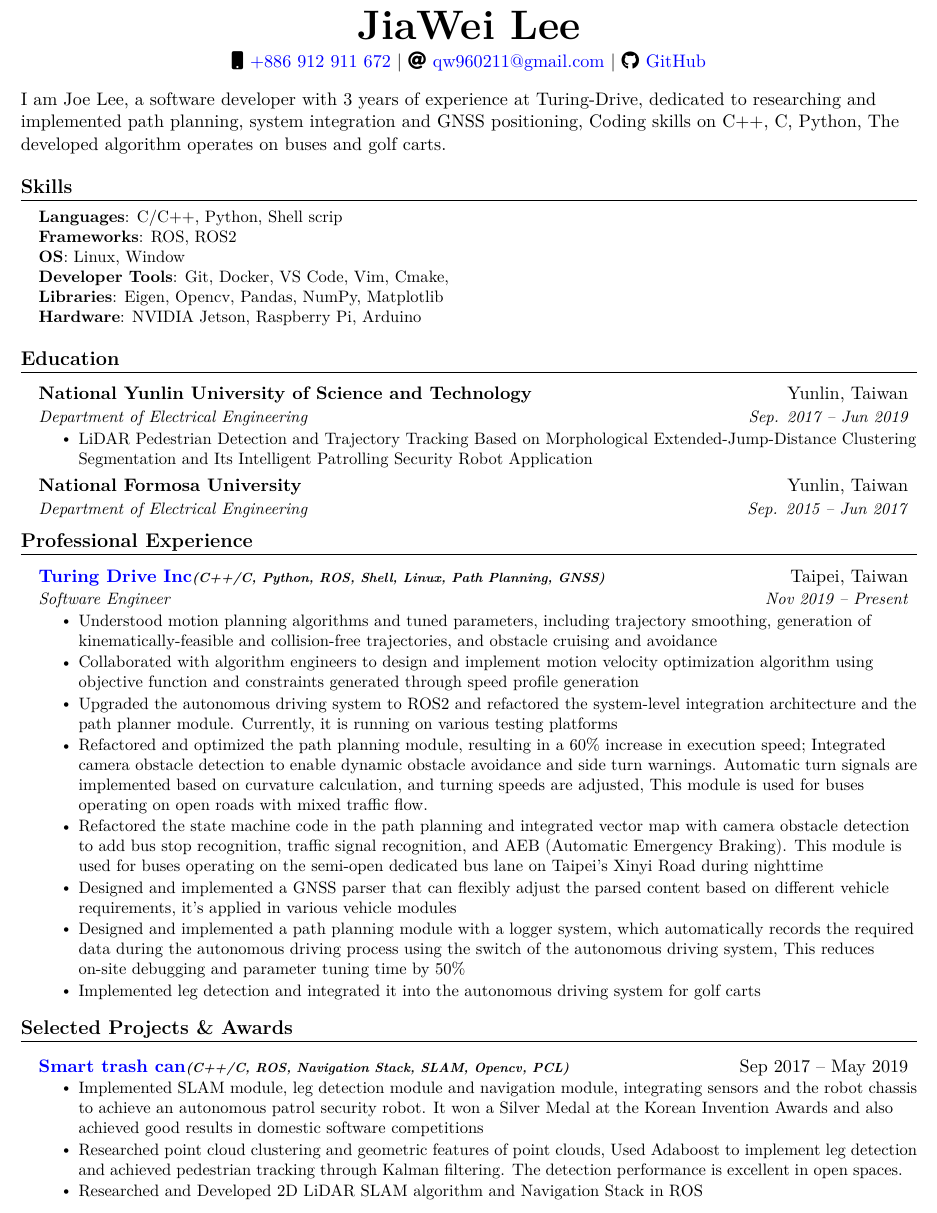
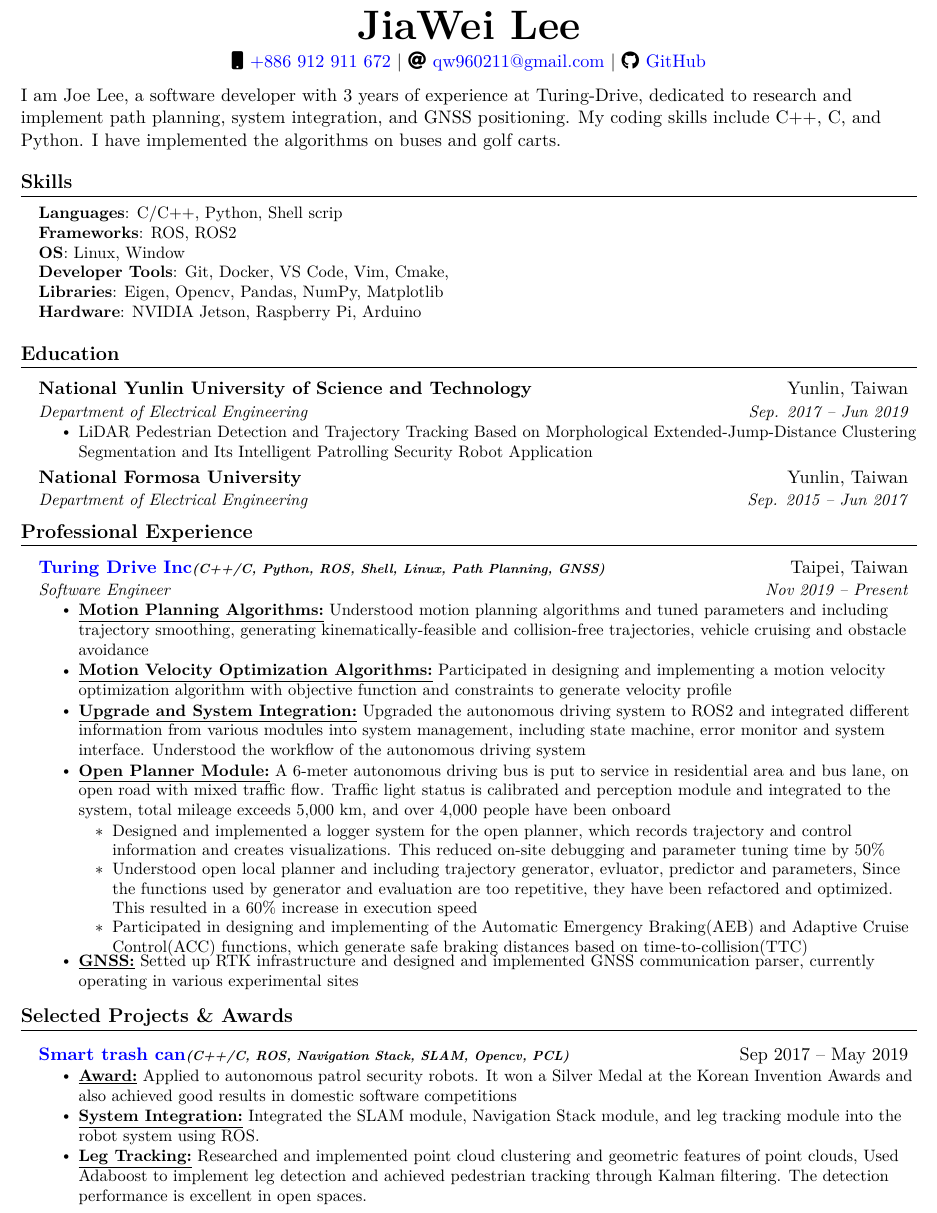
Before and after one commit to EC404/Curriculum-Vitae, a LaTeX CV (cv.tex): part of the page, cut so that both start at the same text. Compiled offline with XeLaTeX.

Commit message:
update content

```diff
--- a/cv.tex
+++ b/cv.tex
@@ -93,7 +93,7 @@
     \faGithub \hspace{.5pt} \href{https://github.com/EC404}{\color{blue}GitHub}
 \end{center}
 
-{I am Joe Lee, a software developer with 3 years of experience at Turing-Drive, dedicated to researching and implemented path planning, system integration and GNSS positioning, Coding skills on C++, C, Python, The developed algorithm operates on buses and golf carts.} \\
+{I am Joe Lee, a software developer with 3 years of experience at Turing-Drive, dedicated to research and implement path planning, system integration, and GNSS positioning. My coding skills include C++, C, and Python. I have implemented the algorithms on buses and golf carts.} \\
 
 %-----------PROGRAMMING SKILLS-----------
 \section{\textbf{Skills}}
@@ -133,14 +133,17 @@
       {\href{https://turing-drive.com/zh/home-zh/}{\color{blue}Turing Drive Inc}\emph{\scriptsize{(C++/C, Python, ROS, Shell, Linux, Path Planning, GNSS)}}}{Taipei, Taiwan}
       {Software Engineer}{Nov 2019 -- Present}
       \resumeItemListStart
-      \resumeItem{Understood motion planning algorithms and tuned parameters, including trajectory smoothing, generation of kinematically-feasible and collision-free trajectories, and obstacle cruising and avoidance}
-      \resumeItem{Collaborated with algorithm engineers to design and implement motion velocity optimization algorithm using objective function and constraints generated through speed profile generation}
-      \resumeItem{Upgraded the autonomous driving system to ROS2 and refactored the system-level integration architecture and the path planner module. Currently, it is running on various testing platforms}
-      \resumeItem{Refactored and optimized the path planning module, resulting in a 60\% increase in execution speed; Integrated camera obstacle detection to enable dynamic obstacle avoidance and side turn warnings. Automatic turn signals are implemented based on curvature calculation, and turning speeds are adjusted,  This module is used for buses operating on open roads with mixed traffic flow.}
-      \resumeItem{Refactored the state machine code in the path planning and integrated vector map with camera obstacle detection to add bus stop recognition, traffic signal recognition, and AEB (Automatic Emergency Braking). This module is used for buses operating on the semi-open dedicated bus lane on Taipei's Xinyi Road during nighttime}
-      \resumeItem{Designed and implemented a GNSS parser that can flexibly adjust the parsed content based on different vehicle requirements, it's applied in various vehicle modules}
-      \resumeItem{Designed and implemented a path planning module with a logger system, which automatically records the required data during the autonomous driving process using the switch of the autonomous driving system, This reduces on-site debugging and parameter tuning time by 50\%}
-      \resumeItem{Implemented leg detection and integrated it into the autonomous driving system for golf carts}
+      \resumeItem{\underline{\textbf{Motion Planning Algorithms:}} Understood motion planning algorithms and tuned parameters and including trajectory smoothing, generating kinematically-feasible and collision-free trajectories, vehicle cruising and obstacle avoidance}
+      \resumeItem{\underline{\textbf{Motion Velocity Optimization Algorithms:}} Participated in designing and implementing a motion velocity optimization algorithm with objective function and constraints to generate velocity profile}
+      \resumeItem{\underline{\textbf{Upgrade and System Integration:}} Upgraded the autonomous driving system to ROS2 and integrated different information from various modules into system management, including state machine, error monitor and system interface. Understood the workflow of the autonomous driving system}
+      \resumeItem{\underline{\textbf{Open Planner Module:}} A 6-meter autonomous driving bus is put to service in  residential area and bus lane, on open road with mixed traffic flow. Traffic light status is calibrated and perception module and integrated to the system, total mileage exceeds 5,000 km, and over 4,000 people have been onboard}
+      \resumeItemListStart
+        \resumeItem{Designed and implemented a logger system for the open planner, which records trajectory and control information and creates visualizations. This reduced on-site debugging and parameter tuning time by 50\%}
+        \resumeItem{Understood open local planner and including trajectory generator, evluator, predictor and parameters, Since the functions used by generator and evaluation are too repetitive, they have been refactored and optimized. This resulted in a 60\% increase in execution speed}
+        \resumeItem{Participated in designing and implementing of the Automatic Emergency Braking(AEB) and Adaptive Cruise Control(ACC) functions, which generate safe braking distances based on time-to-collision(TTC)}
+      \resumeItemListEnd
+      \resumeItem{\underline{\textbf{GNSS:}} Setted up RTK infrastructure and designed and implemented GNSS communication parser, currently operating in various experimental sites}
+      % \resumeItem{Implemented leg detection and integrated it into the autonomous driving system for golf carts}
       % \resumeItem{Implemented the fusion of camera and 3D LiDAR sensors to provide actual depth information that is not detected by the camera}
     \resumeItemListEnd
   \resumeSubHeadingListEnd
@@ -153,9 +156,9 @@
       \resumeProjectHeading
         {\href{https://drive.google.com/file/d/1FCTHbe_6uXDAoiZOx13j0Z9KNvcpPl73/view?usp=sharing}{\color{blue}Smart trash can}\emph{\scriptsize{(C++/C, ROS, Navigation Stack, SLAM, Opencv, PCL)}}}{Sep 2017 -- May 2019}
           \resumeItemListStart
-            \resumeItem{Implemented SLAM module, leg detection module and navigation module, integrating sensors and the robot chassis to achieve an autonomous patrol security robot. It won a Silver Medal at the Korean Invention Awards and also achieved good results in domestic software competitions}
-            \resumeItem{Researched point cloud clustering and geometric features of point clouds, Used Adaboost to implement leg detection and achieved pedestrian tracking through Kalman filtering. The detection performance is excellent in open spaces.}
-            \resumeItem{Researched and Developed 2D LiDAR SLAM algorithm and Navigation Stack in ROS}
+            \resumeItem{\underline{\textbf{Award:}} Applied to autonomous patrol security robots. It won a Silver Medal at the Korean Invention Awards and also achieved good results in domestic software competitions}
+            \resumeItem{\underline{\textbf{System Integration:}} Integrated the SLAM module, Navigation Stack module, and leg tracking module into the robot system using ROS.}
+            \resumeItem{\underline{\textbf{Leg Tracking:}} Researched and implemented point cloud clustering and geometric features of point clouds, Used Adaboost to implement leg detection and achieved pedestrian tracking through Kalman filtering. The detection performance is excellent in open spaces.}
           \resumeItemListEnd
     \resumeSubHeadingListEnd
 
```
Also changed, not shown: cv.pdf, 1 other file.
